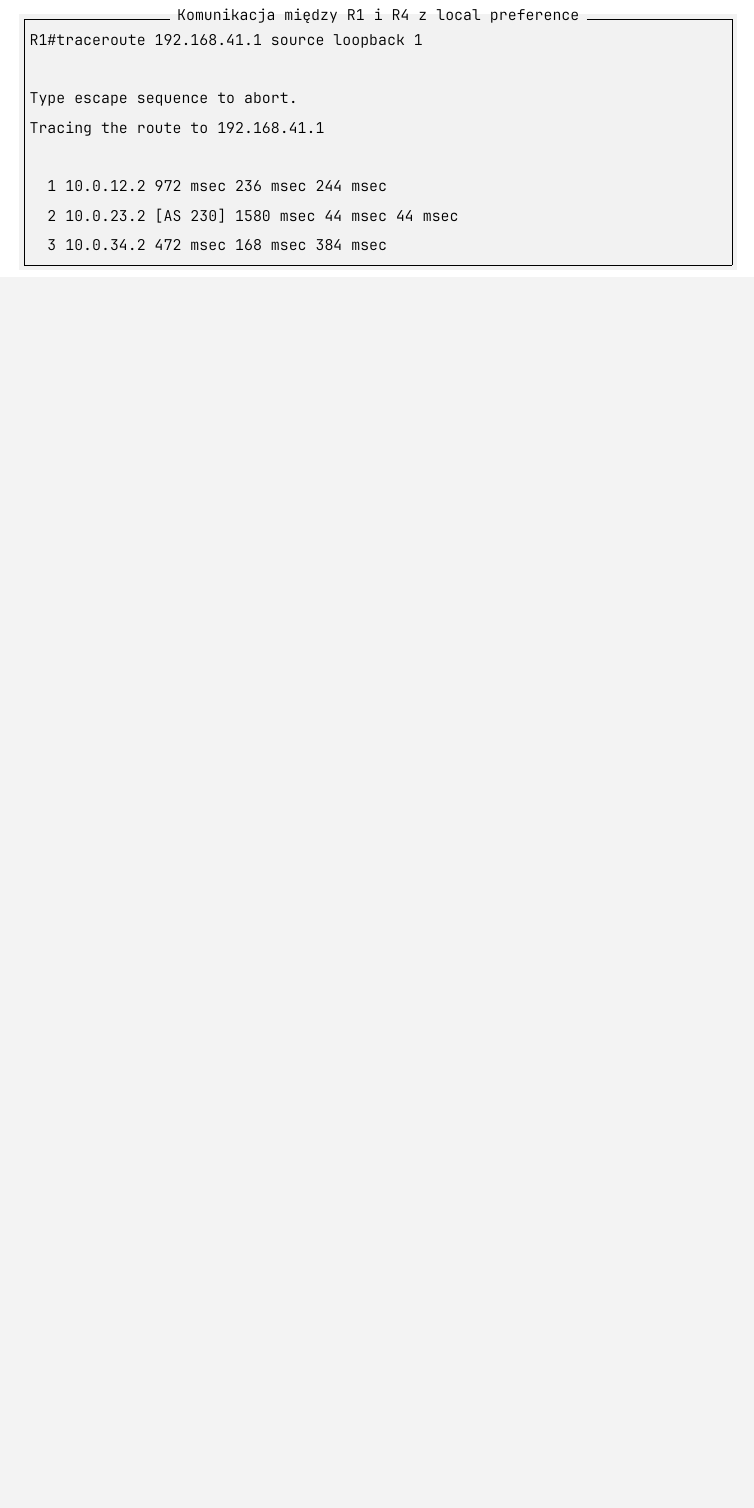
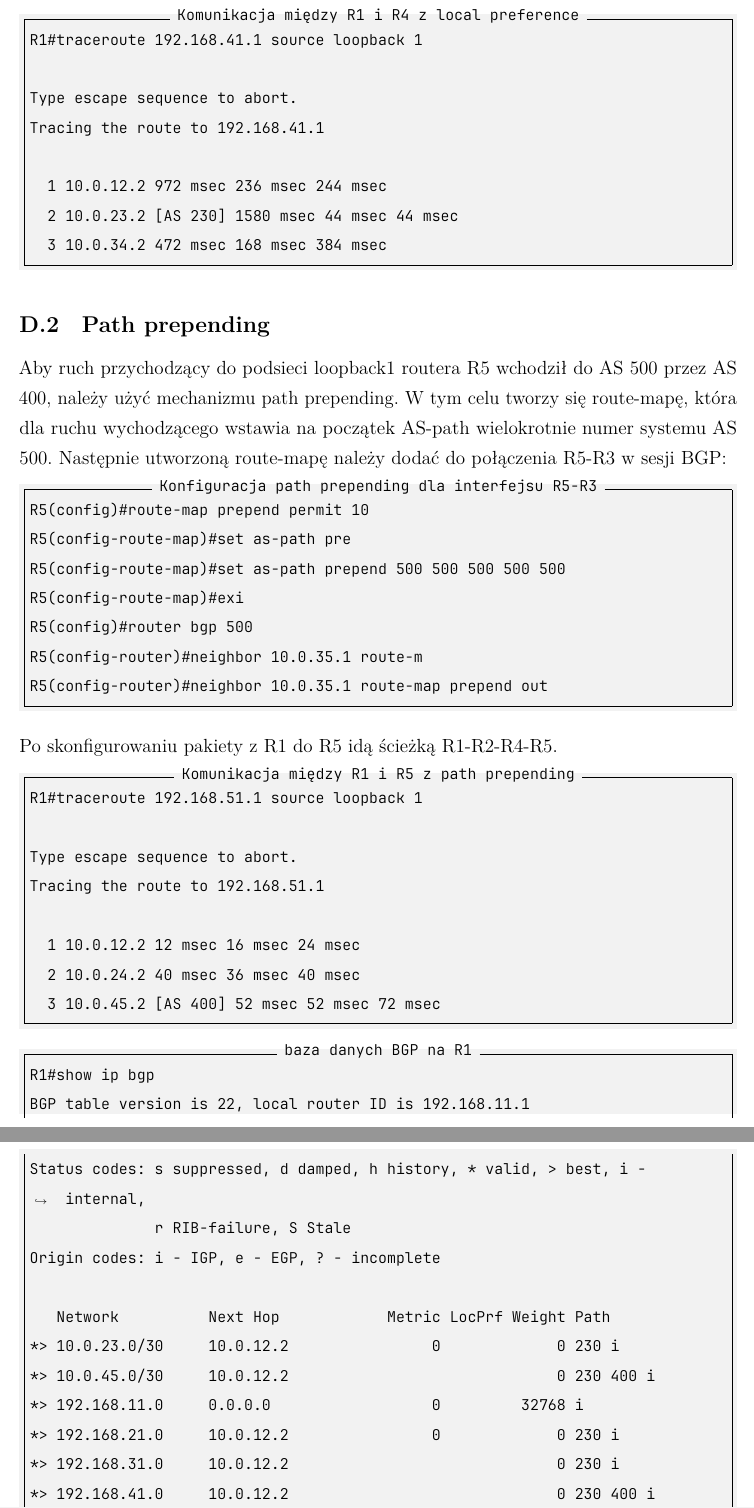
Before and after one commit to PiotrRogulski/TD_lab5, a LaTeX document (TD_lab5.tex): part of page 9 of 9 before the commit and two parts of pages 9 and 10 of 10 after it, the two joined at a grey line, cut so that both start at the same text, the shorter picture padded with empty space. Compiled offline with LuaLaTeX.

Commit message:
Add section D2

```diff
--- a/TD_lab5.tex
+++ b/TD_lab5.tex
@@ -156,4 +156,20 @@ Aby zaobserwować zmiany należy wyczycić sesję BGP pomiędzy R3 a R4 poleceni
 
 \inputminted[label=Komunikacja między R1 i R4 z local preference, firstline=346, lastline=353]{text}{Routers/R1.txt}%
 
+\subsection{Path prepending}
+
+Aby ruch przychodzący do podsieci loopback1 routera R5 wchodził do AS 500 przez AS 400, należy użyć mechanizmu path prepending. W tym celu tworzy się route-mapę, która dla ruchu wychodzącego wstawia na początek AS-path wielokrotnie numer systemu AS 500. Następnie utworzoną route-mapę należy dodać do połączenia R5-R3 w sesji BGP:
+
+\inputminted[label=Konfiguracja path prepending dla interfejsu R5-R3, firstline=372, lastline=378]{text}{Routers/R5_2.txt}%
+
+Po skonfigurowaniu pakiety z R1 do R5 idą ścieżką R1-R2-R4-R5.
+
+\inputminted[label=Komunikacja między R1 i R5 z path prepending, firstline=533, lastline=540]{text}{Routers/R1.txt}%
+
+\inputminted[label=baza danych BGP na R1, firstline=557, lastline=572]{text}{Routers/R1.txt}%
+
+Po wyłączeniu interfejsu R4-R5 pakiety z powrotem idą przez router R3:
+
+\inputminted[label=Komunikacja między R1 i R5 z path prepending, firstline=573, lastline=580]{text}{Routers/R1.txt}%
+
 \end{document}
```
Also changed, not shown: 1 other file.
